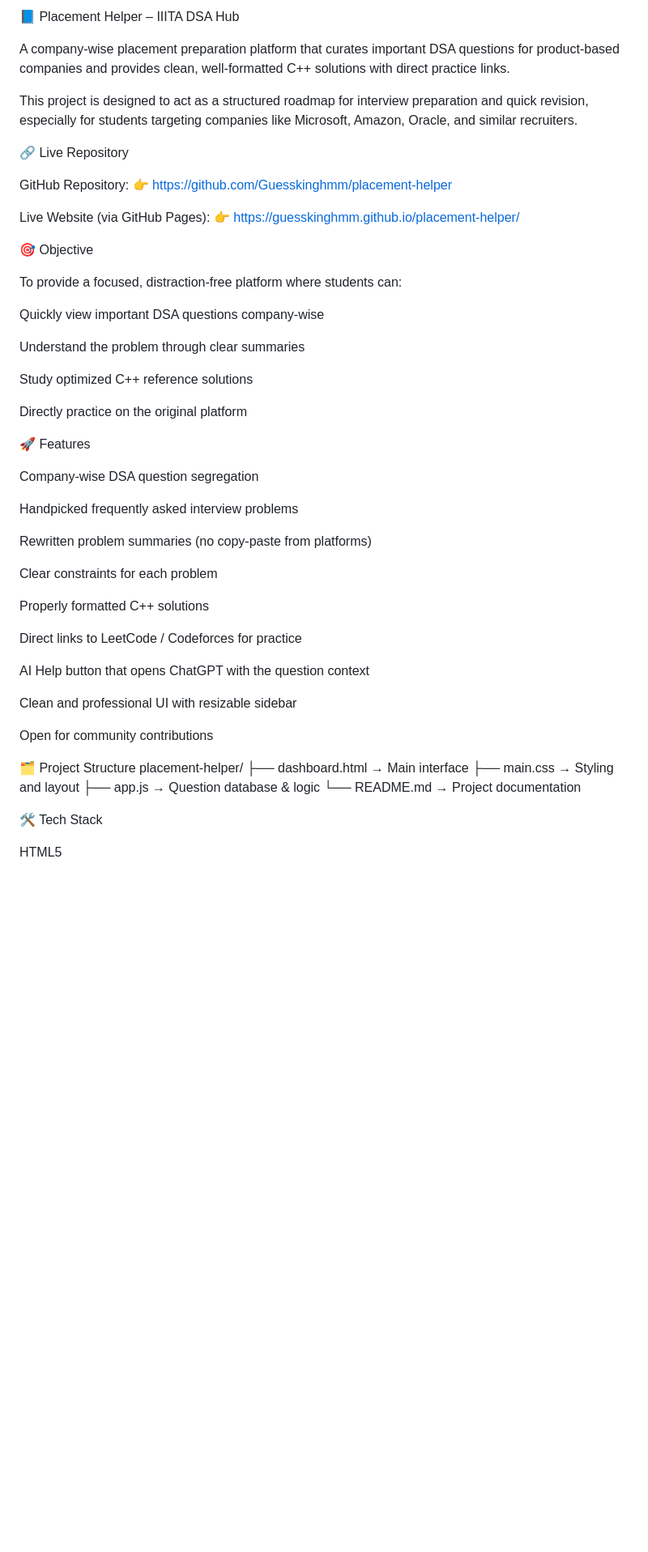
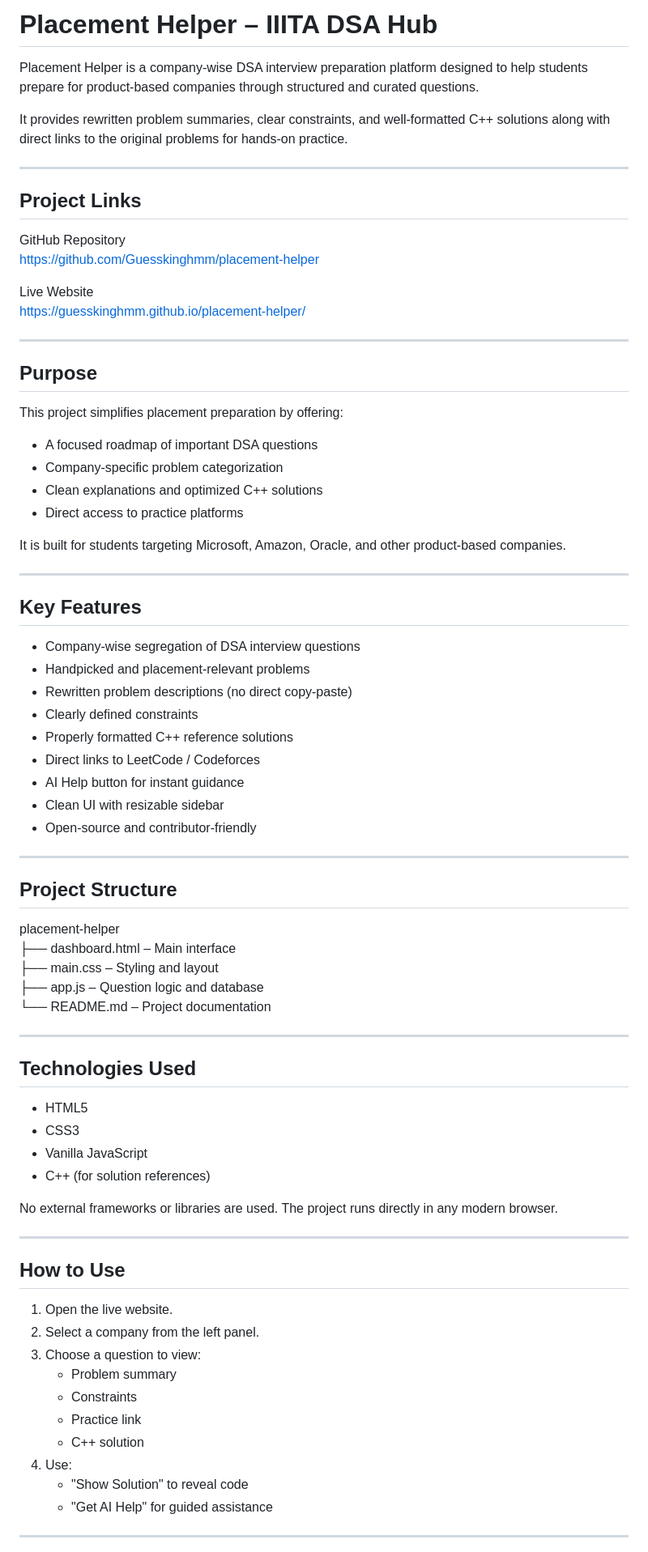
Before and after one commit to Guesskinghmm/Placement-helper, a Markdown page: README.md, the part around one of its changes. Shown at 81% size. Rendered like a GitHub page; blank space fills up the shorter version.

```diff
--- a/README.md
+++ b/README.md
@@ -1,57 +1,80 @@
-📘 Placement Helper – IIITA DSA Hub
+# Placement Helper – IIITA DSA Hub
 
-A company-wise placement preparation platform that curates important DSA questions for product-based companies and provides clean, well-formatted C++ solutions with direct practice links.
+Placement Helper is a company-wise DSA interview preparation platform designed to help students prepare for product-based companies through structured and curated questions.
 
-This project is designed to act as a structured roadmap for interview preparation and quick revision, especially for students targeting companies like Microsoft, Amazon, Oracle, and similar recruiters.
+It provides rewritten problem summaries, clear constraints, and well-formatted C++ solutions along with direct links to the original problems for hands-on practice.
 
-🔗 Live Repository
+---
 
-GitHub Repository:
-👉 https://github.com/Guesskinghmm/placement-helper
+## Project Links
 
-Live Website (via GitHub Pages):
-👉 https://guesskinghmm.github.io/placement-helper/
+GitHub Repository
+https://github.com/Guesskinghmm/placement-helper
 
-🎯 Objective
+Live Website
+https://guesskinghmm.github.io/placement-helper/
 
-To provide a focused, distraction-free platform where students can:
+---
 
-Quickly view important DSA questions company-wise
+## Purpose
 
-Understand the problem through clear summaries
+This project simplifies placement preparation by offering:
+- A focused roadmap of important DSA questions
+- Company-specific problem categorization
+- Clean explanations and optimized C++ solutions
+- Direct access to practice platforms
 
-Study optimized C++ reference solutions
+It is built for students targeting Microsoft, Amazon, Oracle, and other product-based companies.
 
-Directly practice on the original platform
+---
 
-🚀 Features
+## Key Features
 
-Company-wise DSA question segregation
+- Company-wise segregation of DSA interview questions
+- Handpicked and placement-relevant problems
+- Rewritten problem descriptions (no direct copy-paste)
+- Clearly defined constraints
+- Properly formatted C++ reference solutions
+- Direct links to LeetCode / Codeforces
+- AI Help button for instant guidance
+- Clean UI with resizable sidebar
+- Open-source and contributor-friendly
 
-Handpicked frequently asked interview problems
+---
 
-Rewritten problem summaries (no copy-paste from platforms)
+## Project Structure
 
-Clear constraints for each problem
+placement-helper
+├── dashboard.html   – Main interface
+├── main.css         – Styling and layout
+├── app.js           – Question logic and database
+└── README.md        – Project documentation
 
-Properly formatted C++ solutions
+---
 
-Direct links to LeetCode / Codeforces for practice
+## Technologies Used
 
-AI Help button that opens ChatGPT with the question context
+- HTML5
+- CSS3
+- Vanilla JavaScript
+- C++ (for solution references)
 
-Clean and professional UI with resizable sidebar
+No external frameworks or libraries are used. The project runs directly in any modern browser.
 
-Open for community contributions
+---
 
-🗂 Project Structure
-placement-helper/
-├── dashboard.html   → Main interface
-├── main.css         → Styling and layout
-├── app.js           → Question database & logic
-└── README.md        → Project documentation
+## How to Use
 
-🛠 Tech Stack
+1. Open the live website.
+2. Select a company from the left panel.
+3. Choose a question to view:
+   - Problem summary
+   - Constraints
+   - Practice link
+   - C++ solution
+4. Use:
+   - "Show Solution" to reveal code
+   - "Get AI Help" for guided assistance
 
-HTML5
+---
 
```
Also changed, not shown: other parts of README.md (+39 -69 lines).
